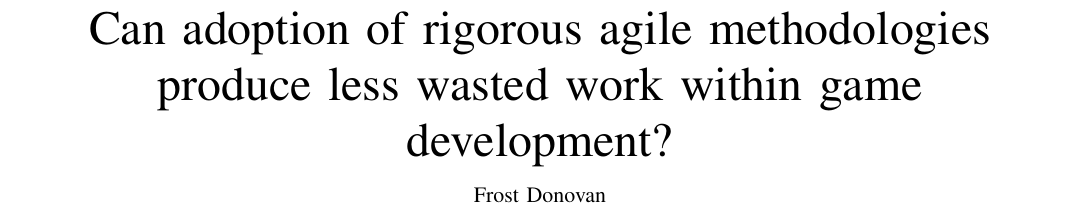
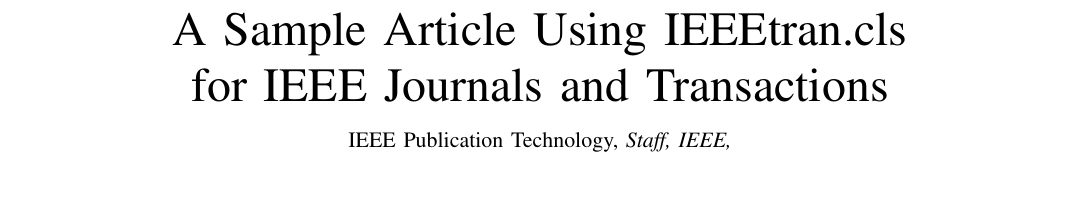
Before and after one commit to FDonovan98/Dissertation, a LaTeX paper (bare_jrnl_new_sample4.tex): part of page 1 of 6, cut at the place of the change, the shorter picture padded with empty space. Compiled offline with pdfLaTeX.

Commit message:
Added clean template

```diff
--- a/Dissertation.tex
+++ b/bare_jrnl_new_sample4.tex
@@ -15,9 +15,20 @@
 
 \begin{document}
 
-\title{Can adoption of rigorous agile methodologies produce less wasted work within game development?}
+\title{A Sample Article Using IEEEtran.cls\\ for IEEE Journals and Transactions}
 
-\author{Frost Donovan}
+\author{IEEE Publication Technology,~\IEEEmembership{Staff,~IEEE,}
+        % <-this % stops a space
+\thanks{This paper was produced by the IEEE Publication Technology Group. They are in Piscataway, NJ.}% <-this % stops a space
+\thanks{Manuscript received April 19, 2021; revised August 16, 2021.}}
+
+% The paper headers
+\markboth{Journal of \LaTeX\ Class Files,~Vol.~14, No.~8, August~2021}%
+{Shell \MakeLowercase{\textit{et al.}}: A Sample Article Using IEEEtran.cls for IEEE Journals}
+
+\IEEEpubid{0000--0000/00\$00.00~\copyright~2021 IEEE}
+% Remember, if you use this you must call \IEEEpubidadjcol in the second
+% column for its text to clear the IEEEpubid mark.
 
 \maketitle
 
```
Also changed, not shown: Dissertation.pdf (deleted), bare_jrnl_new_sample4.pdf (added), bare_jrnl_new_sample4.tex (2 more changed lines), 1 other file.
